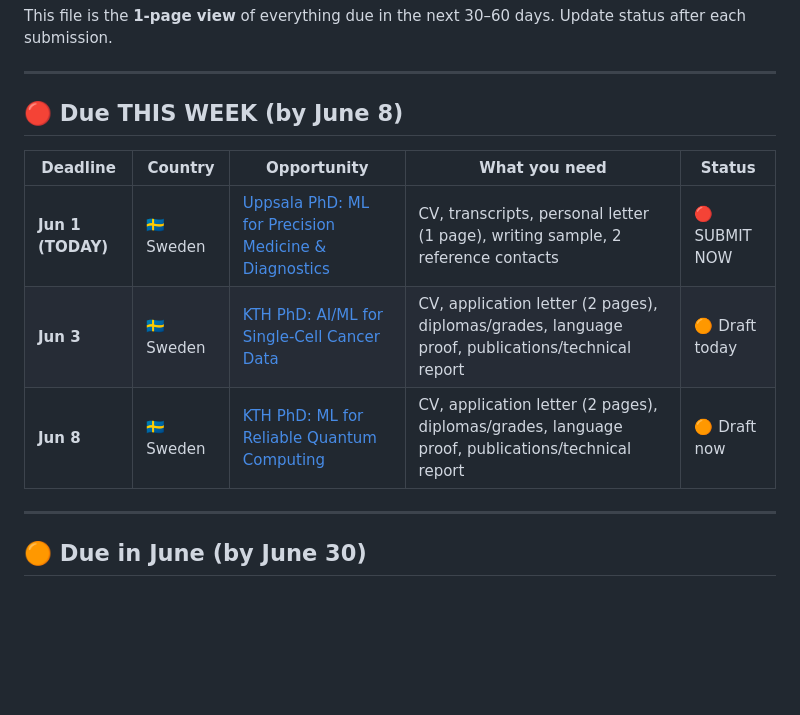
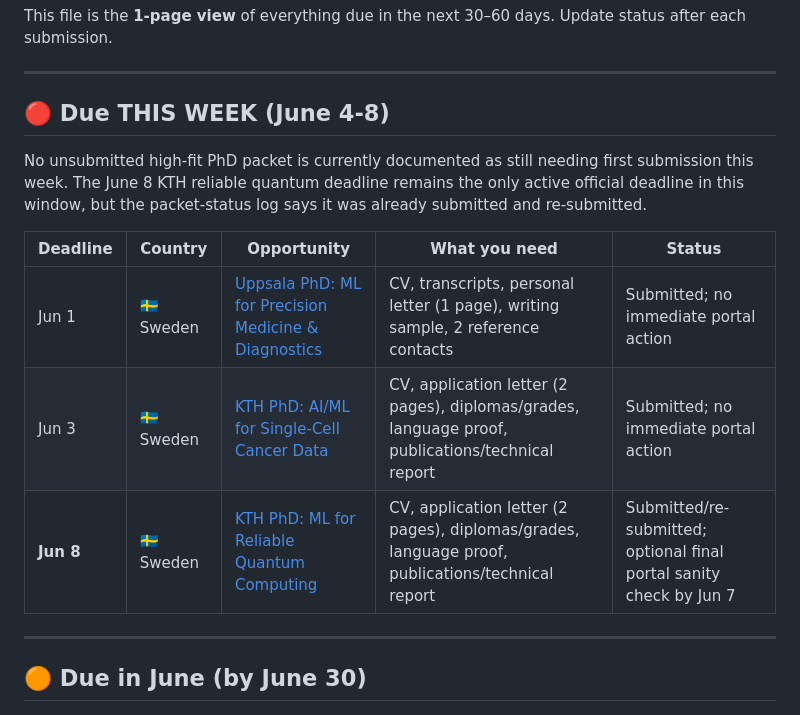
Before and after one commit to pzg8794/RESEARCH, a Markdown page: APPLICATIONS/PhD/URGENT-DEADLINES.md, the part around one of its changes. Drawn GitHub-style; blank space fills up the shorter version.

Commit message:
Refresh urgent PhD deadline status

```diff
--- a/APPLICATIONS/PhD/URGENT-DEADLINES.md
+++ b/APPLICATIONS/PhD/URGENT-DEADLINES.md
@@ -7,13 +7,15 @@ This file is the **1-page view** of everything due in the next 30–60 days. Upd
 
 ---
 
-## 🔴 Due THIS WEEK (by June 8)
+## 🔴 Due THIS WEEK (June 4-8)
+
+No unsubmitted high-fit PhD packet is currently documented as still needing first submission this week. The June 8 KTH reliable quantum deadline remains the only active official deadline in this window, but the packet-status log says it was already submitted and re-submitted.
 
 | Deadline | Country | Opportunity | What you need | Status |
 |----------|---------|-------------|--------------|--------|
-| **Jun 1 (TODAY)** | 🇸🇪 Sweden | [Uppsala PhD: ML for Precision Medicine & Diagnostics](https://www.uu.se/en/about-uu/join-us/jobs-and-vacancies/job-details?query=930689) | CV, transcripts, personal letter (1 page), writing sample, 2 reference contacts | 🔴 SUBMIT NOW |
-| **Jun 3** | 🇸🇪 Sweden | [KTH PhD: AI/ML for Single-Cell Cancer Data](https://www.kth.se/lediga-jobb/927967?l=en) | CV, application letter (2 pages), diplomas/grades, language proof, publications/technical report | 🟠 Draft today |
-| **Jun 8** | 🇸🇪 Sweden | [KTH PhD: ML for Reliable Quantum Computing](https://www.kth.se/lediga-jobb/919576?l=en) | CV, application letter (2 pages), diplomas/grades, language proof, publications/technical report | 🟠 Draft now |
+| Jun 1 | 🇸🇪 Sweden | [Uppsala PhD: ML for Precision Medicine & Diagnostics](https://www.uu.se/en/about-uu/join-us/jobs-and-vacancies/job-details?query=930689) | CV, transcripts, personal letter (1 page), writing sample, 2 reference contacts | Submitted; no immediate portal action |
+| Jun 3 | 🇸🇪 Sweden | [KTH PhD: AI/ML for Single-Cell Cancer Data](https://www.kth.se/lediga-jobb/927967?l=en) | CV, application letter (2 pages), diplomas/grades, language proof, publications/technical report | Submitted; no immediate portal action |
+| **Jun 8** | 🇸🇪 Sweden | [KTH PhD: ML for Reliable Quantum Computing](https://www.kth.se/lediga-jobb/919576?l=en) | CV, application letter (2 pages), diplomas/grades, language proof, publications/technical report | Submitted/re-submitted; optional final portal sanity check by Jun 7 |
 
 ---
 
```
Also changed, not shown: other parts of APPLICATIONS/PhD/URGENT-DEADLINES.md (+1 -1 lines).
